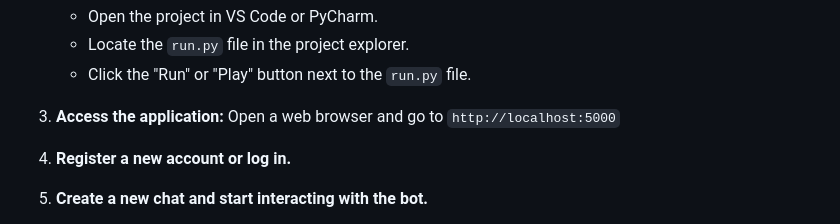
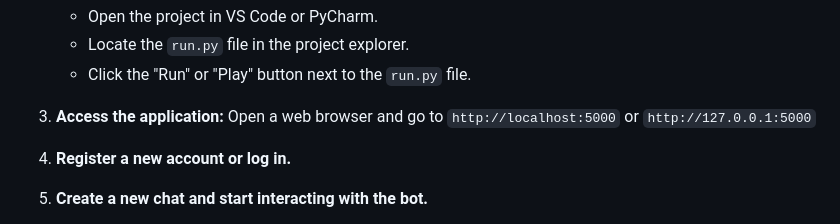
Before and after one commit to numansuri/On-Device-RAG-Chatbot, a Markdown page: README.md, the part around the change. Drawn GitHub-style.

Commit message:
Updated usage instructions in Readme

```diff
--- a/README.md
+++ b/README.md
@@ -72,7 +72,7 @@ This project is an on-device Retrieval-Augmented Generation (RAG) chatbot that u
       - Click the "Run" or "Play" button next to the `run.py` file.
 
 3. **Access the application:**
-   Open a web browser and go to `http://localhost:5000`
+   Open a web browser and go to `http://localhost:5000` or `http://127.0.0.1:5000`
 
 4. **Register a new account or log in.**
 
```
